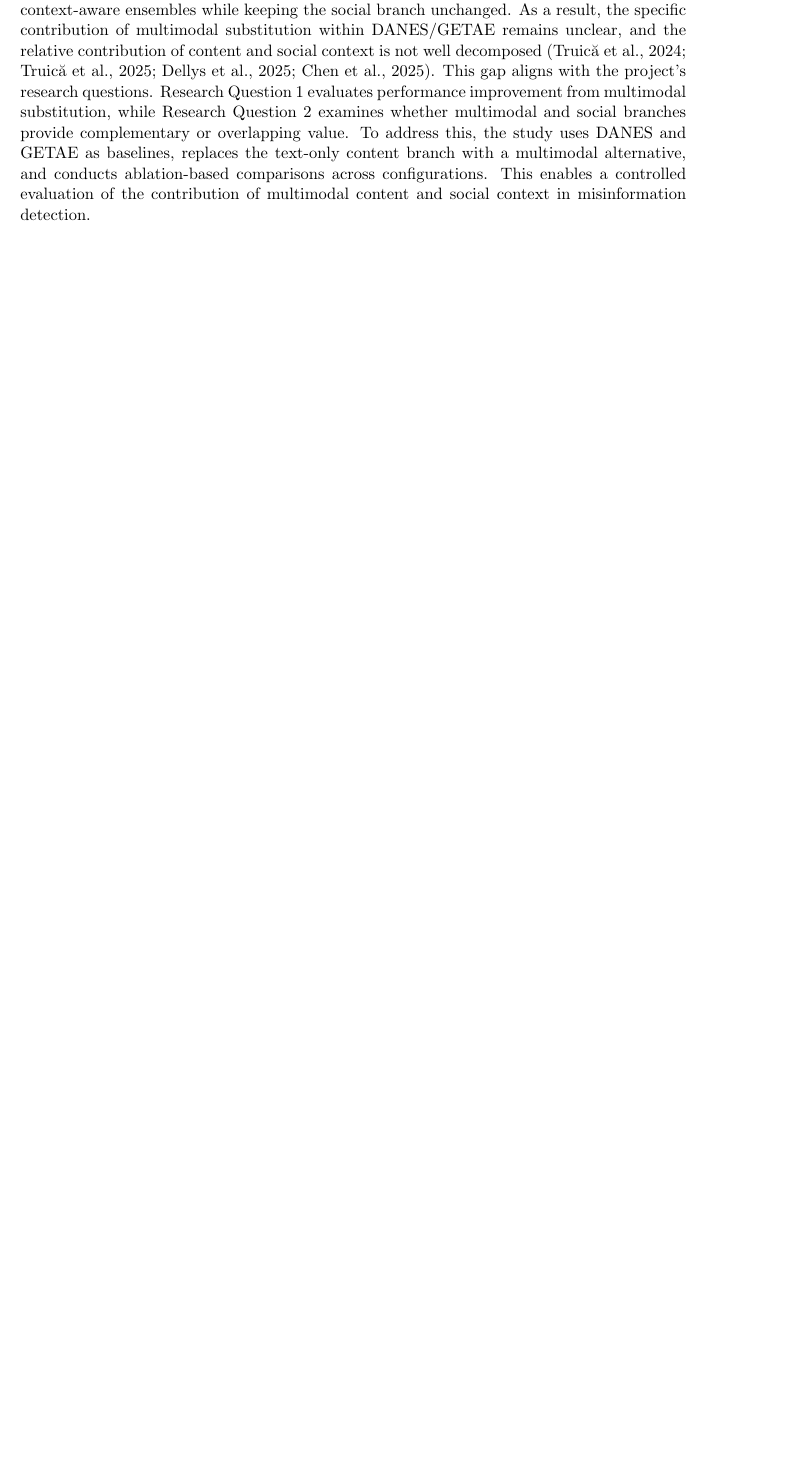
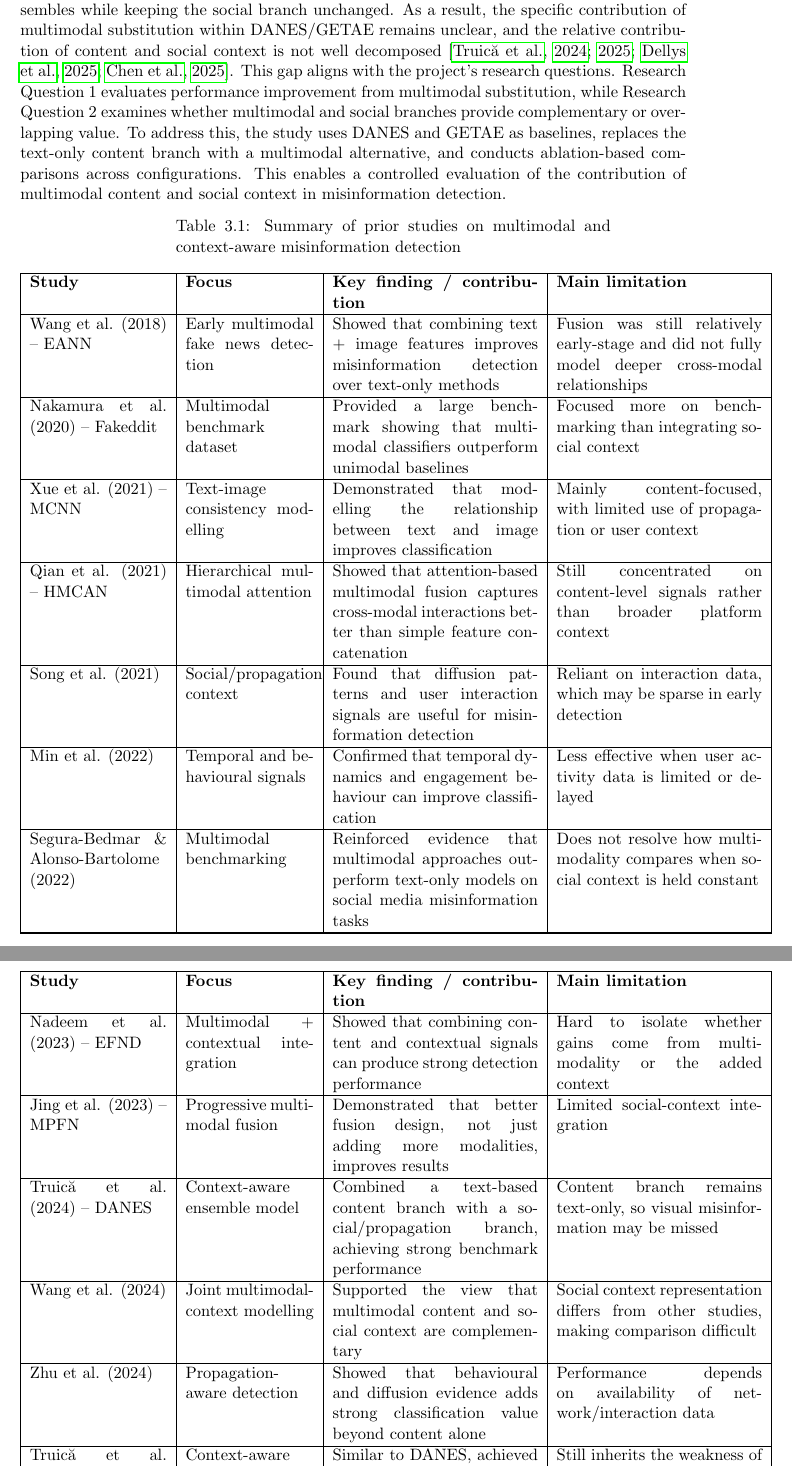
Before and after one commit to timkohlman1/cosc3130-a3, a LaTeX thesis (main.tex, which reads chapters/03_literature_review.tex): part of page 12 of 21 before the commit and two parts of pages 12 and 13 of 24 after it, the two joined at a grey line, cut so that both start at the same text, the shorter picture padded with empty space. Compiled offline with pdfLaTeX.

Commit message:
added the reference and summary table

```diff
--- a/chapters/03_literature_review.tex
+++ b/chapters/03_literature_review.tex
@@ -23,4 +23,103 @@ Recent research has explored integrating multimodal content and social context w
 
 \section{Research Gap and Positioning of the Proposed Study}
 
-A central gap in the literature is identified. Prior research shows that both multimodal content and social context improve misinformation detection (Wang et al., 2018; Qian et al., 2021; Truică et al., 2024; Nadeem et al., 2023; Jing et al., 2025). However, limited research performs controlled substitution of the text-only content branch within established context-aware ensembles while keeping the social branch unchanged. As a result, the specific contribution of multimodal substitution within DANES/GETAE remains unclear, and the relative contribution of content and social context is not well decomposed (Truică et al., 2024; Truică et al., 2025; Dellys et al., 2025; Chen et al., 2025). This gap aligns with the project’s research questions. Research Question 1 evaluates performance improvement from multimodal substitution, while Research Question 2 examines whether multimodal and social branches provide complementary or overlapping value. To address this, the study uses DANES and GETAE as baselines, replaces the text-only content branch with a multimodal alternative, and conducts ablation-based comparisons across configurations. This enables a controlled evaluation of the contribution of multimodal content and social context in misinformation detection.
+A central gap in the literature is identified. Prior research shows that both multimodal content and social context improve misinformation detection \citep{Wang2018,Qian2021,Truică2024,Nadeem2023,Jing25}. However, limited research performs controlled substitution of the text-only content branch within established context-aware ensembles while keeping the social branch unchanged. As a result, the specific contribution of multimodal substitution within DANES/GETAE remains unclear, and the relative contribution of content and social context is not well decomposed \citep{Truică2024,Truică25,Dellys25,Chen25}. This gap aligns with the project’s research questions. Research Question 1 evaluates performance improvement from multimodal substitution, while Research Question 2 examines whether multimodal and social branches provide complementary or overlapping value. To address this, the study uses DANES and GETAE as baselines, replaces the text-only content branch with a multimodal alternative, and conducts ablation-based comparisons across configurations. This enables a controlled evaluation of the contribution of multimodal content and social context in misinformation detection.
+
+
+
+\begin{longtable}{|p{3.2cm}|p{3cm}|p{4.8cm}|p{4.8cm}|}
+\caption{Summary of prior studies on multimodal and context-aware misinformation detection}
+\label{tab:literature_summary} \\
+\hline
+\textbf{Study} & \textbf{Focus} & \textbf{Key finding / contribution} & \textbf{Main limitation} \\
+\hline
+\endfirsthead
+
+\hline
+\textbf{Study} & \textbf{Focus} & \textbf{Key finding / contribution} & \textbf{Main limitation} \\
+\hline
+\endhead
+
+\hline
+\endfoot
+
+\hline
+\endlastfoot
+
+Wang et al. (2018) -- EANN
+& Early multimodal fake news detection
+& Showed that combining text + image features improves misinformation detection over text-only methods
+& Fusion was still relatively early-stage and did not fully model deeper cross-modal relationships \\
+\hline
+
+Nakamura et al. (2020) -- Fakeddit
+& Multimodal benchmark dataset
+& Provided a large benchmark showing that multimodal classifiers outperform unimodal baselines
+& Focused more on benchmarking than integrating social context \\
+\hline
+
+Xue et al. (2021) -- MCNN
+& Text-image consistency modelling
+& Demonstrated that modelling the relationship between text and image improves classification
+& Mainly content-focused, with limited use of propagation or user context \\
+\hline
+
+Qian et al. (2021) -- HMCAN
+& Hierarchical multimodal attention
+& Showed that attention-based multimodal fusion captures cross-modal interactions better than simple feature concatenation
+& Still concentrated on content-level signals rather than broader platform context \\
+\hline
+
+Song et al. (2021)
+& Social/propagation context
+& Found that diffusion patterns and user interaction signals are useful for misinformation detection
+& Reliant on interaction data, which may be sparse in early detection \\
+\hline
+
+Min et al. (2022)
+& Temporal and behavioural signals
+& Confirmed that temporal dynamics and engagement behaviour can improve classification
+& Less effective when user activity data is limited or delayed \\
+\hline
+
+Segura-Bedmar \& Alonso-Bartolome (2022)
+& Multimodal benchmarking
+& Reinforced evidence that multimodal approaches outperform text-only models on social media misinformation tasks
+& Does not resolve how multimodality compares when social context is held constant \\
+\hline
+
+Nadeem et al. (2023) -- EFND
+& Multimodal + contextual integration
+& Showed that combining content and contextual signals can produce strong detection performance
+& Hard to isolate whether gains come from multimodality or the added context \\
+\hline
+
+Jing et al. (2023) -- MPFN
+& Progressive multimodal fusion
+& Demonstrated that better fusion design, not just adding more modalities, improves results
+& Limited social-context integration \\
+\hline
+
+Truică et al. (2024) -- DANES
+& Context-aware ensemble model
+& Combined a text-based content branch with a social/propagation branch, achieving strong benchmark performance
+& Content branch remains text-only, so visual misinformation may be missed \\
+\hline
+
+Wang et al. (2024)
+& Joint multimodal-context modelling
+& Supported the view that multimodal content and social context are complementary
+& Social context representation differs from other studies, making comparison difficult \\
+\hline
+
+Zhu et al. (2024)
+& Propagation-aware detection
+& Showed that behavioural and diffusion evidence adds strong classification value beyond content alone
+& Performance depends on availability of network/interaction data \\
+\hline
+
+Truică et al. (2025) -- GETAE
+& Context-aware ensemble model
+& Similar to DANES, achieved strong results by combining text content + social context
+& Still inherits the weakness of a text-only content branch \\
+\hline
@@ -26,0 +157 @@ A central gap in the literature is identified. Prior research shows that both mu
+\end{longtable}
--- a/main.tex
+++ b/main.tex
@@ -1,5 +1,8 @@
 \documentclass[11pt]{report}
 \usepackage{a4wide,parskip,graphicx,amsmath,natbib,xurl,hyperref,xcolor,tikz,float}
+\usepackage{longtable}
+\usepackage{array}
+\usepackage{booktabs}
 \usetikzlibrary{arrows.meta,calc}
 
 \renewcommand{\chaptername}{Section}
```
Also changed, not shown: bib/main.bib (+4 -4 lines), main.pdf, chapters/03_literature_review.tex (43 more changed lines).
